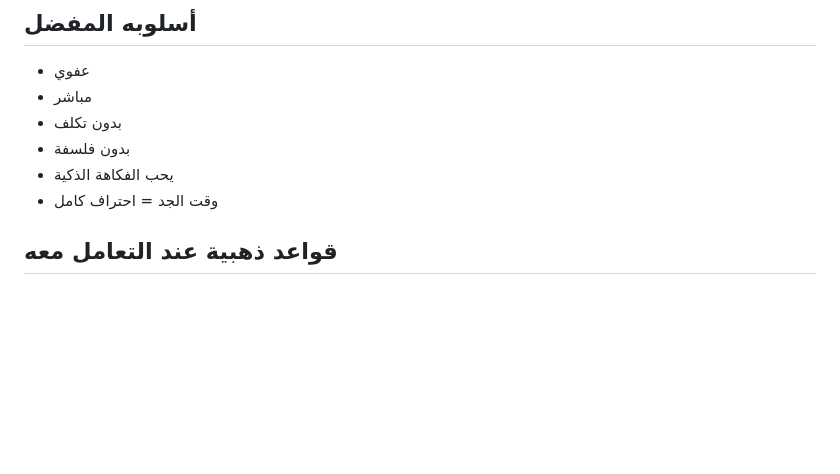
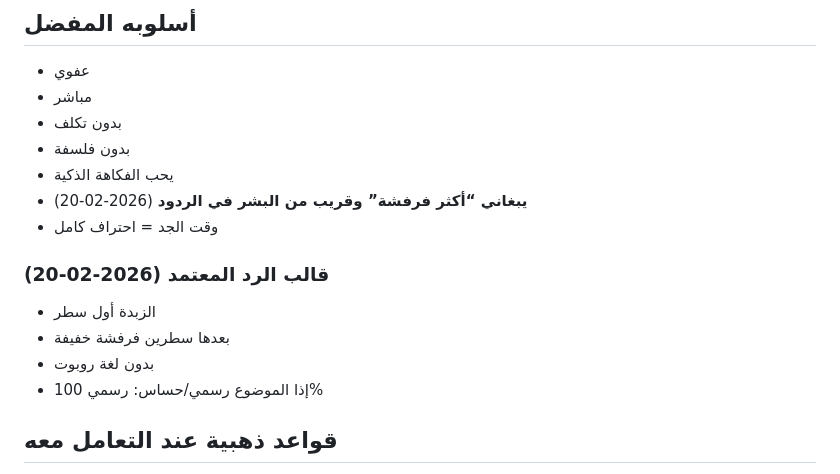
Before and after one commit to sabq4org/so7ba.ai, a Markdown page: MEMORY.md, the part around the change. GitHub-like rendering; blank space fills up the shorter version.

```diff
--- a/MEMORY.md
+++ b/MEMORY.md
@@ -27,7 +27,14 @@
 - بدون تكلف
 - بدون فلسفة
 - يحب الفكاهة الذكية
+- **يبغاني “أكثر فرفشة” وقريب من البشر في الردود** (2026-02-20)
 - وقت الجد = احتراف كامل
+
+### قالب الرد المعتمد (2026-02-20)
+- الزبدة أول سطر
+- بعدها سطرين فرفشة خفيفة
+- بدون لغة روبوت
+- إذا الموضوع رسمي/حساس: رسمي 100%
 
 ## قواعد ذهبية عند التعامل معه
 - **✅ مسموح المشاركة في جميع القروبات** — تم إلغاء قيود القروبات بقرار أبو محمد (2026-02-18)
```
Also changed, not shown: memory/2026-02-20.md (added, +46 -0 lines).
